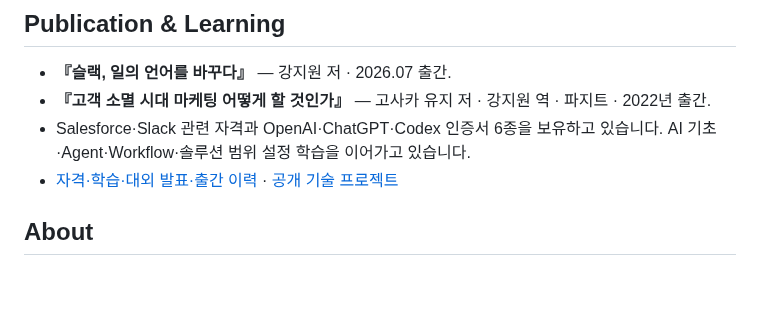
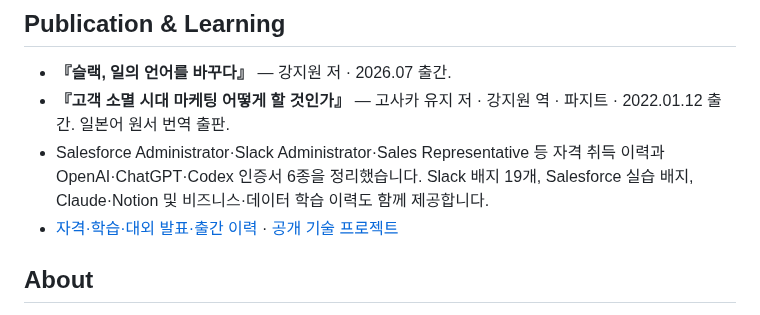
Before and after one commit to starjw2010-cloud/jeewon-kang-portfolio, a Markdown page: README.md, the part around the change. GitHub-like rendering; blank space fills up the shorter version.

```diff
--- a/README.md
+++ b/README.md
@@ -110,8 +110,8 @@ AI가 생성한 코드, 테스트로 확인한 동작, 실제 고객 환경에
 ## Publication & Learning
 
 - **『슬랙, 일의 언어를 바꾸다』** — 강지원 저 · 2026.07 출간.
-- **『고객 소멸 시대 마케팅 어떻게 할 것인가』** — 고사카 유지 저 · 강지원 역 · 파지트 · 2022년 출간.
-- Salesforce·Slack 관련 자격과 OpenAI·ChatGPT·Codex 인증서 6종을 보유하고 있습니다. AI 기초·Agent·Workflow·솔루션 범위 설정 학습을 이어가고 있습니다.
+- **『고객 소멸 시대 마케팅 어떻게 할 것인가』** — 고사카 유지 저 · 강지원 역 · 파지트 · 2022.01.12 출간. 일본어 원서 번역 출판.
+- Salesforce Administrator·Slack Administrator·Sales Representative 등 자격 취득 이력과 OpenAI·ChatGPT·Codex 인증서 6종을 정리했습니다. Slack 배지 19개, Salesforce 실습 배지, Claude·Notion 및 비즈니스·데이터 학습 이력도 함께 제공합니다.
 - [자격·학습·대외 발표·출간 이력](professional-development.md) · [공개 기술 프로젝트](public-projects/README.md)
 
 ## About
```
Also changed, not shown: professional-development.md (+142 -17 lines), assets/publications/customer-marketing-book-cover.png (added), assets/publications/slack-book-cover.png (added).
